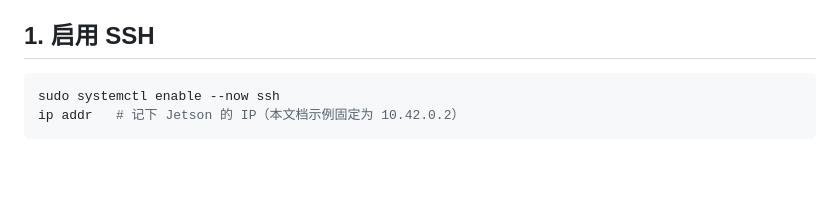
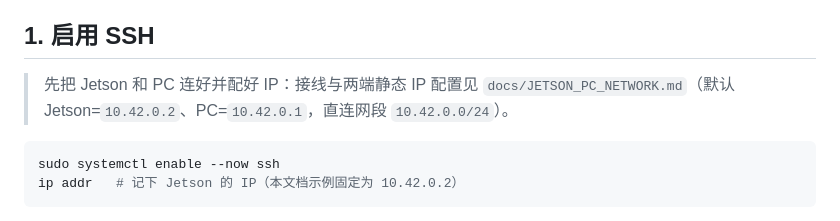
Before and after one commit to ecs-bristol/msc26-vla, a Markdown page: docs/JETSON_SETUP.md, the part around the change. Drawn GitHub-style; blank space fills up the shorter version.

Commit message:
docs: add Jetson-PC network connection guide and link it from setup guides

````diff
--- a/docs/JETSON_SETUP.md
+++ b/docs/JETSON_SETUP.md
@@ -18,6 +18,9 @@
 - 内存：建议 8 GB 以上
 
 ## 1. 启用 SSH
+
+> 先把 Jetson 和 PC 连好并配好 IP：接线与两端静态 IP 配置见
+> `docs/JETSON_PC_NETWORK.md`（默认 Jetson=`10.42.0.2`、PC=`10.42.0.1`，直连网段 `10.42.0.0/24`）。
 
 ```bash
 sudo systemctl enable --now ssh
````
Also changed, not shown: docs/JETSON_PC_NETWORK.md (added, +85 -0 lines), docs/START_GUIDE.md (+1 -0 lines).
